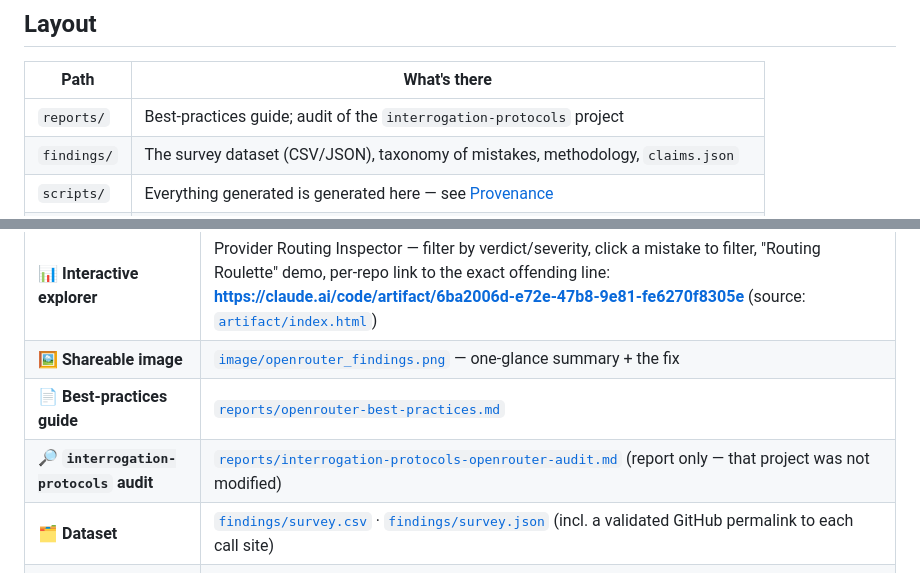
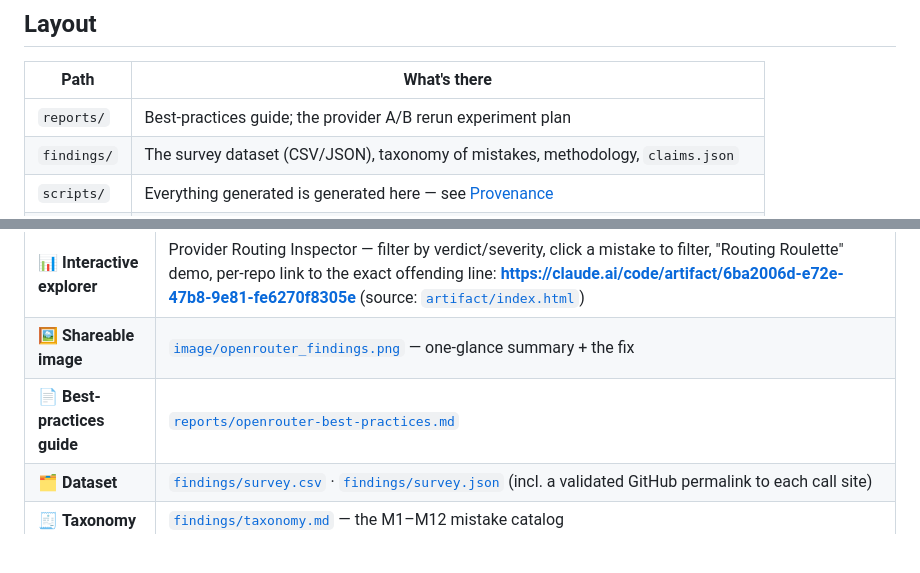
Before and after one commit to AMindToThink/openrouter_reliable_research_search, a Markdown page: README.md, 2 parts joined by grey strips. Drawn GitHub-style; blank space fills up the shorter version.

```diff
--- a/README.md
+++ b/README.md
@@ -36,7 +36,7 @@ reported. If your research pins none of this, "the model" you evaluated is a mov
 
 | Path | What's there |
 | --- | --- |
-| `reports/` | Best-practices guide; audit of the `interrogation-protocols` project |
+| `reports/` | Best-practices guide; the provider A/B rerun experiment plan |
 | `findings/` | The survey dataset (CSV/JSON), taxonomy of mistakes, methodology, `claims.json` |
 | `scripts/` | Everything generated is generated here — see [Provenance](#provenance-where-every-published-number-comes-from) |
 | `artifact/` | Interactive data explorer (self-contained HTML) |
@@ -101,7 +101,6 @@ adversarial verifier** reading the actual source. Numbers below are generated fr
 | 📊 **Interactive explorer** | Provider Routing Inspector — filter by verdict/severity, click a mistake to filter, "Routing Roulette" demo, per-repo link to the exact offending line: **https://claude.ai/code/artifact/6ba2006d-e72e-47b8-9e81-fe6270f8305e** (source: [`artifact/index.html`](artifact/index.html)) |
 | 🖼️ **Shareable image** | [`image/openrouter_findings.png`](image/openrouter_findings.png) — one-glance summary + the fix |
 | 📄 **Best-practices guide** | [`reports/openrouter-best-practices.md`](reports/openrouter-best-practices.md) |
-| 🔎 **`interrogation-protocols` audit** | [`reports/interrogation-protocols-openrouter-audit.md`](reports/interrogation-protocols-openrouter-audit.md) (report only — that project was not modified) |
 | 🗂️ **Dataset** | [`findings/survey.csv`](findings/survey.csv) · [`findings/survey.json`](findings/survey.json) (incl. a validated GitHub permalink to each call site) |
 | 🧾 **Taxonomy** | [`findings/taxonomy.md`](findings/taxonomy.md) — the M1–M12 mistake catalog |
 | 🛠️ **Claude skill** | [`skill/use-openrouter-safely/`](skill/use-openrouter-safely/) — guidance + a heuristic static auditor |
```
Also changed, not shown: reports/interrogation-protocols-openrouter-audit.md (deleted, +0 -130 lines).
